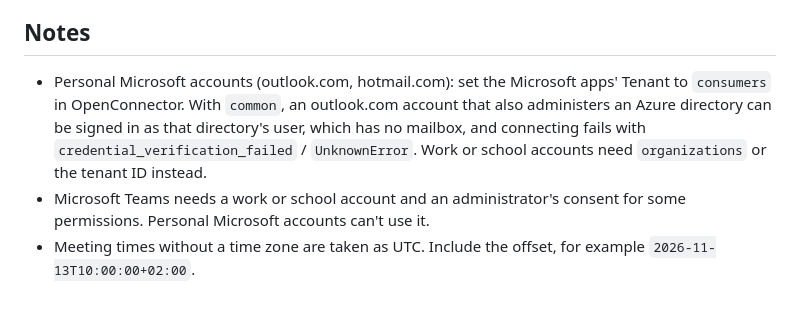
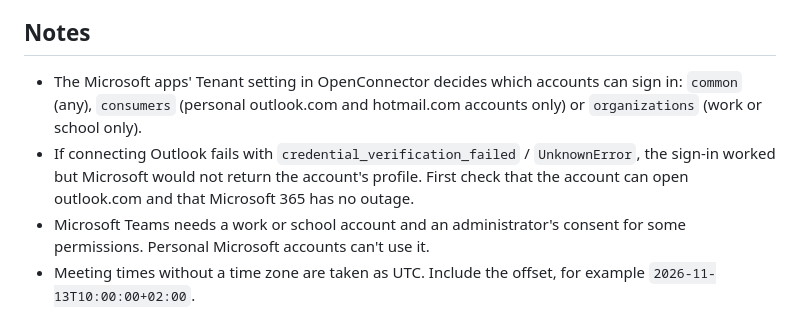
Before and after one commit to TracySmithConsulting/freehand, a Markdown page: docs/integrations/google-microsoft.md, the part around the change. Rendered like a GitHub page.

Commit message:
Correct the Outlook connection note in the Google and Microsoft guide
Co-Authored-By: Claude Opus 5.5 <noreply@anthropic.com>

```diff
--- a/docs/integrations/google-microsoft.md
+++ b/docs/integrations/google-microsoft.md
@@ -69,12 +69,13 @@ one, and links to the page where you can connect it.
 
 ## Notes
 
-- Personal Microsoft accounts (outlook.com, hotmail.com): set the Microsoft
-  apps' Tenant to `consumers` in OpenConnector. With `common`, an outlook.com
-  account that also administers an Azure directory can be signed in as that
-  directory's user, which has no mailbox, and connecting fails with
-  `credential_verification_failed` / `UnknownError`. Work or school
-  accounts need `organizations` or the tenant ID instead.
+- The Microsoft apps' Tenant setting in OpenConnector decides which accounts
+  can sign in: `common` (any), `consumers` (personal outlook.com and
+  hotmail.com accounts only) or `organizations` (work or school only).
+- If connecting Outlook fails with `credential_verification_failed` /
+  `UnknownError`, the sign-in worked but Microsoft would not return the
+  account's profile. First check that the account can open outlook.com and
+  that Microsoft 365 has no outage.
 - Microsoft Teams needs a work or school account and an administrator's
   consent for some permissions. Personal Microsoft accounts can't use it.
 - Meeting times without a time zone are taken as UTC. Include the offset,
```
